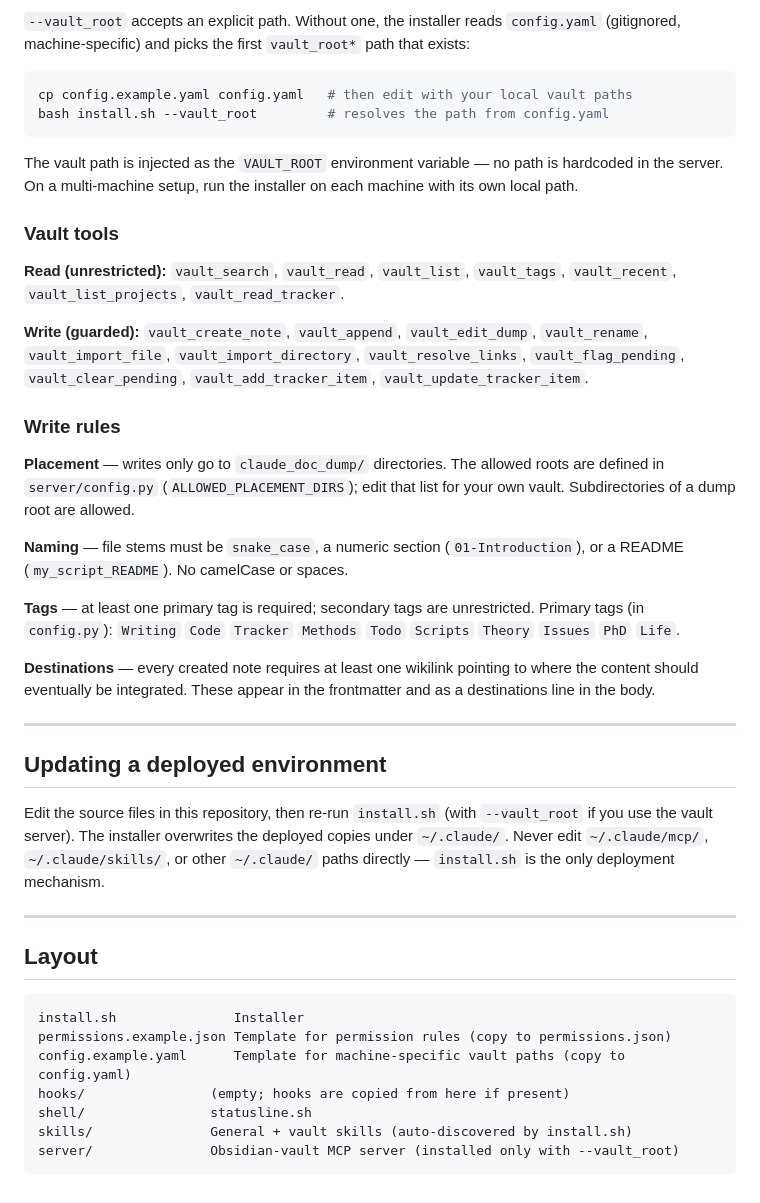
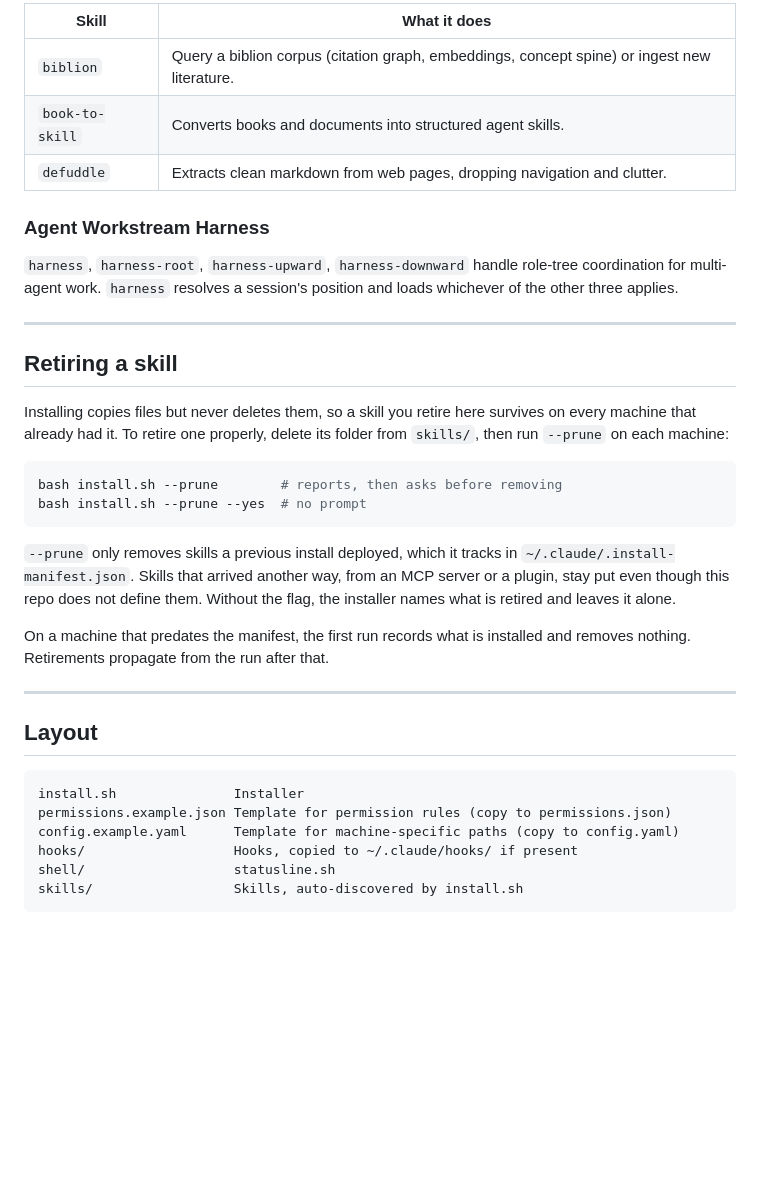
Before and after one commit to msinclair-sudo/claude-code-setup, a Markdown page: README.md, the part around one of its changes. Drawn GitHub-style; blank space fills up the shorter version.

````diff
--- a/README.md
+++ b/README.md
@@ -77,52 +70,36 @@ Claude session — there is no daemon to restart.
 
-`--vault_root` accepts an explicit path. Without one, the installer reads
-`config.yaml` (gitignored, machine-specific) and picks the first `vault_root*`
-path that exists:
+| Skill | What it does |
+|---|---|
+| `biblion` | Query a biblion corpus (citation graph, embeddings, concept spine) or ingest new literature. |
+| `book-to-skill` | Converts books and documents into structured agent skills. |
+| `defuddle` | Extracts clean markdown from web pages, dropping navigation and clutter. |
 
-```bash
-cp config.example.yaml config.yaml   # then edit with your local vault paths
-bash install.sh --vault_root         # resolves the path from config.yaml
-```
+### Agent Workstream Harness
 
-The vault path is injected as the `VAULT_ROOT` environment variable — no path is
-hardcoded in the server. On a multi-machine setup, run the installer on each
-machine with its own local path.
-
-### Vault tools
-
-**Read (unrestricted):** `vault_search`, `vault_read`, `vault_list`, `vault_tags`,
-`vault_recent`, `vault_list_projects`, `vault_read_tracker`.
-
-**Write (guarded):** `vault_create_note`, `vault_append`, `vault_edit_dump`,
-`vault_rename`, `vault_import_file`, `vault_import_directory`,
-`vault_resolve_links`, `vault_flag_pending`, `vault_clear_pending`,
-`vault_add_tracker_item`, `vault_update_tracker_item`.
-
-### Write rules
-
-**Placement** — writes only go to `claude_doc_dump/` directories. The allowed
-roots are defined in `server/config.py` (`ALLOWED_PLACEMENT_DIRS`); edit that list
-for your own vault. Subdirectories of a dump root are allowed.
-
-**Naming** — file stems must be `snake_case`, a numeric section (`01-Introduction`),
-or a README (`my_script_README`). No camelCase or spaces.
-
-**Tags** — at least one primary tag is required; secondary tags are unrestricted.
-Primary tags (in `config.py`): `Writing` `Code` `Tracker` `Methods` `Todo`
-`Scripts` `Theory` `Issues` `PhD` `Life`.
-
-**Destinations** — every created note requires at least one wikilink pointing to
-where the content should eventually be integrated. These appear in the frontmatter
-and as a destinations line in the body.
+`harness`, `harness-root`, `harness-upward`, `harness-downward` handle role-tree
+coordination for multi-agent work. `harness` resolves a session's position and
+loads whichever of the other three applies.
 
 ---
 
-## Updating a deployed environment
+## Retiring a skill
 
-Edit the source files in this repository, then re-run `install.sh` (with
-`--vault_root` if you use the vault server). The installer overwrites the deployed
-copies under `~/.claude/`. Never edit `~/.claude/mcp/`, `~/.claude/skills/`, or
-other `~/.claude/` paths directly — `install.sh` is the only deployment mechanism.
+Installing copies files but never deletes them, so a skill you retire here
+survives on every machine that already had it. To retire one properly, delete its
+folder from `skills/`, then run `--prune` on each machine:
+
+```bash
+bash install.sh --prune        # reports, then asks before removing
+bash install.sh --prune --yes  # no prompt
+```
+
+`--prune` only removes skills a previous install deployed, which it tracks in
+`~/.claude/.install-manifest.json`. Skills that arrived another way, from an MCP
+server or a plugin, stay put even though this repo does not define them. Without
+the flag, the installer names what is retired and leaves it alone.
+
+On a machine that predates the manifest, the first run records what is installed
+and removes nothing. Retirements propagate from the run after that.
 
 ---
 
@@ -131,9 +108,8 @@ other `~/.claude/` paths directly — `install.sh` is the only deployment mechan
 ```
 install.sh               Installer
 permissions.example.json Template for permission rules (copy to permissions.json)
-config.example.yaml      Template for machine-specific vault paths (copy to config.yaml)
-hooks/                (empty; hooks are copied from here if present)
-shell/                statusline.sh
-skills/               General + vault skills (auto-discovered by install.sh)
-server/               Obsidian-vault MCP server (installed only with --vault_root)
+config.example.yaml      Template for machine-specific paths (copy to config.yaml)
+hooks/                   Hooks, copied to ~/.claude/hooks/ if present
+shell/                   statusline.sh
+skills/                  Skills, auto-discovered by install.sh
 ```
````
Also changed, not shown: other parts of README.md (+40 -47 lines).
